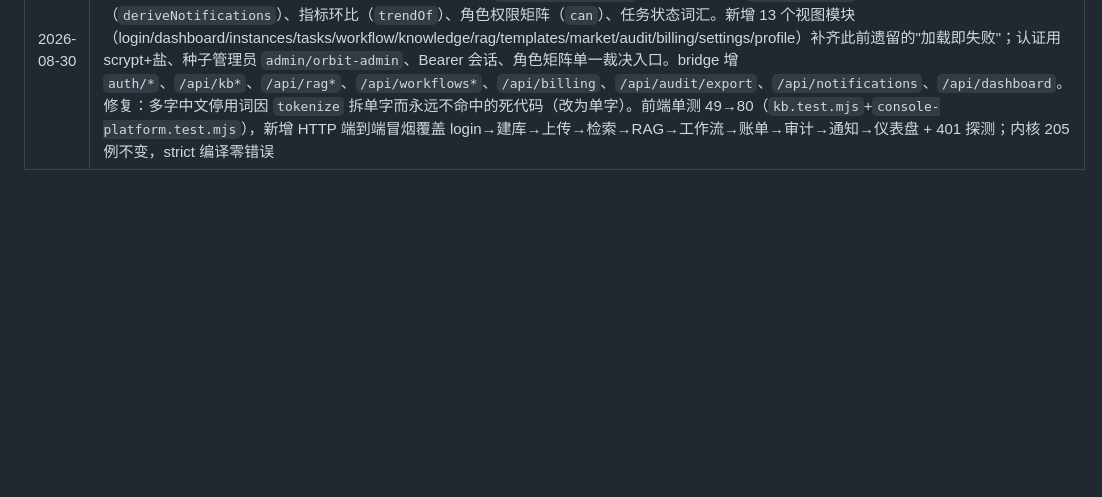
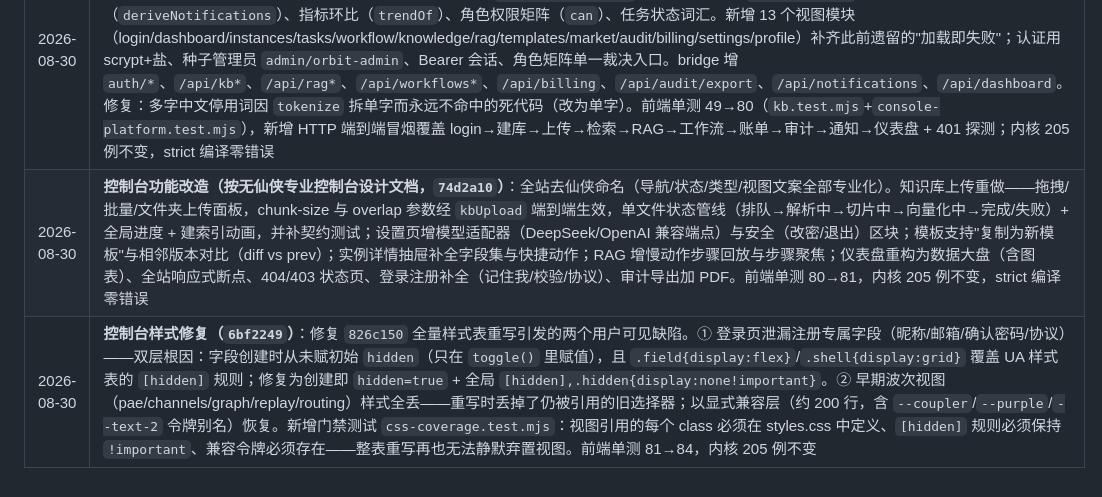
Before and after one commit to K1213213/Orbit-Runtime, a Markdown page: docs/DEV_PLAN.md, the part around the change. Rendered like a GitHub page; blank space fills up the shorter version.

```diff
--- a/docs/DEV_PLAN.md
+++ b/docs/DEV_PLAN.md
@@ -125,3 +125,5 @@
 | 2026-08-30 | **W16 落地（MCP 适配器）**：`src/pae/adapters/mcp/` 三件套——`protocol.ts`（JSON-RPC 2.0 信封 / 换行分帧 / tools-list 校验 / content[] 归一化，全纯函数）、`transport.ts`（`IMcpTransport` + `StdioMcpTransport` 子进程 stdio + `InMemoryMcpTransport`，含请求关联、调用方 deadline、对端死亡即失败在途请求、失败时附 stderr 尾部）、`McpPaeAdapter.ts`（kind=mcp、isolation=L2、determinism=IO_BOUND；setup 内先完成 initialize 握手再 tools/list 发现工具面；采用对端上报版本作 sourceEdition；默认 fidelity=reduced 且必带说明——参数 schema 由远端校验、content[] 映射为 JSON）。宿主新增 `connectPaeToolAdapter`（先握手后注册）与 `releasePaeToolAdapter`（注销并 await teardown）；修复 `PaeAdapterRegistry.unregister` 从不调用 `adapter.teardown()` 导致 MCP 子进程泄漏（改为 unregister 时启动释放 + `drainReleases()` 等待）。新增 `PaeRemoteError`。单测 27 例（mcp_adapter）+ replay_compat 合并门禁 2 例，全量 205 测试绿，strict 编译零错误 |
 | 2026-08-30 | **控制台改版（信息架构与工作流）**：九个平铺页面重构为三种用户意图分组（运行时 / 构件 / 治理），导航由 `lib.js` 的 `NAV_GROUPS` 数据驱动生成而非 HTML 手写，并新增 `missingRenderers` 断言使"声明了却渲染不出来"在测试中失败（源于 channels 不可达事故）。新增命令面板（`Ctrl/⌘+K` 或 `/`，模糊检索视图与主机动作，全键盘操作，排序由纯函数 `fuzzyScore` 实现）。首屏改为任务式工作台：系统健康结论（含每条理由）+ 由真实内核状态推导的下一步（`deriveSystemHealth` / `suggestNextSteps`）+ 关键指标 + 现场证据。Adapter Studio 支持 MCP 家族。修复：`/api/health` 硬编码 `0.1.0`（实际 0.2.0）改为读 `KERNEL_VERSION`；overview 的熔断保护卡片指向不存在的 `safeguard` 路由。前端单测 49 例，内核 205 例，strict 编译零错误 |
 | 2026-08-30 | **控制台平台化（贯穿性工作流，本轮收口）**：控制台从"被动查看器"升级为平台——账户/知识库/RAG/编排/治理全部落地 bridge 且与浏览器共享同一份 DOM-free 事实。`web/public/kb.js`（零依赖）实现段落感知切片、确定性词法 BM25 索引、查询高亮区间、RAG 八步管线与充分性门禁（确定性补搜改写）、工作流图校验/拓扑/分支求值纯函数；`web/public/lib.js` 收拢账单聚合（`deriveBilling`）、通知推导（`deriveNotifications`）、指标环比（`trendOf`）、角色权限矩阵（`can`）、任务状态词汇。新增 13 个视图模块（login/dashboard/instances/tasks/workflow/knowledge/rag/templates/market/audit/billing/settings/profile）补齐此前遗留的"加载即失败"；认证用 scrypt+盐、种子管理员 `admin/orbit-admin`、Bearer 会话、角色矩阵单一裁决入口。bridge 增 `auth/*`、`/api/kb*`、`/api/rag*`、`/api/workflows*`、`/api/billing`、`/api/audit/export`、`/api/notifications`、`/api/dashboard`。修复：多字中文停用词因 `tokenize` 拆单字而永远不命中的死代码（改为单字）。前端单测 49→80（`kb.test.mjs`+`console-platform.test.mjs`），新增 HTTP 端到端冒烟覆盖 login→建库→上传→检索→RAG→工作流→账单→审计→通知→仪表盘 + 401 探测；内核 205 例不变，strict 编译零错误 |
+| 2026-08-30 | **控制台功能改造（按无仙侠专业控制台设计文档，`74d2a10`）**：全站去仙侠命名（导航/状态/类型/视图文案全部专业化）。知识库上传重做——拖拽/批量/文件夹上传面板，chunk-size 与 overlap 参数经 `kbUpload` 端到端生效，单文件状态管线（排队→解析中→切片中→向量化中→完成/失败）+ 全局进度 + 建索引动画，并补契约测试；设置页增模型适配器（DeepSeek/OpenAI 兼容端点）与安全（改密/退出）区块；模板支持"复制为新模板"与相邻版本对比（diff vs prev）；实例详情抽屉补全字段集与快捷动作；RAG 增慢动作步骤回放与步骤聚焦；仪表盘重构为数据大盘（含图表）、全站响应式断点、404/403 状态页、登录注册补全（记住我/校验/协议）、审计导出加 PDF。前端单测 80→81，内核 205 例不变，strict 编译零错误 |
+| 2026-08-30 | **控制台样式修复（`6bf2249`）**：修复 `826c150` 全量样式表重写引发的两个用户可见缺陷。① 登录页泄漏注册专属字段（昵称/邮箱/确认密码/协议）——双层根因：字段创建时从未赋初始 `hidden`（只在 `toggle()` 里赋值），且 `.field{display:flex}`/`.shell{display:grid}` 覆盖 UA 样式表的 `[hidden]` 规则；修复为创建即 `hidden=true` + 全局 `[hidden],.hidden{display:none!important}`。② 早期波次视图（pae/channels/graph/replay/routing）样式全丢——重写时丢掉了仍被引用的旧选择器；以显式兼容层（约 200 行，含 `--coupler`/`--purple`/`--text-2` 令牌别名）恢复。新增门禁测试 `css-coverage.test.mjs`：视图引用的每个 class 必须在 styles.css 中定义、`[hidden]` 规则必须保持 `!important`、兼容令牌必须存在——整表重写再也无法静默弃置视图。前端单测 81→84，内核 205 例不变 |
```
Also changed, not shown: CHANGELOG.md (+44 -0 lines).
